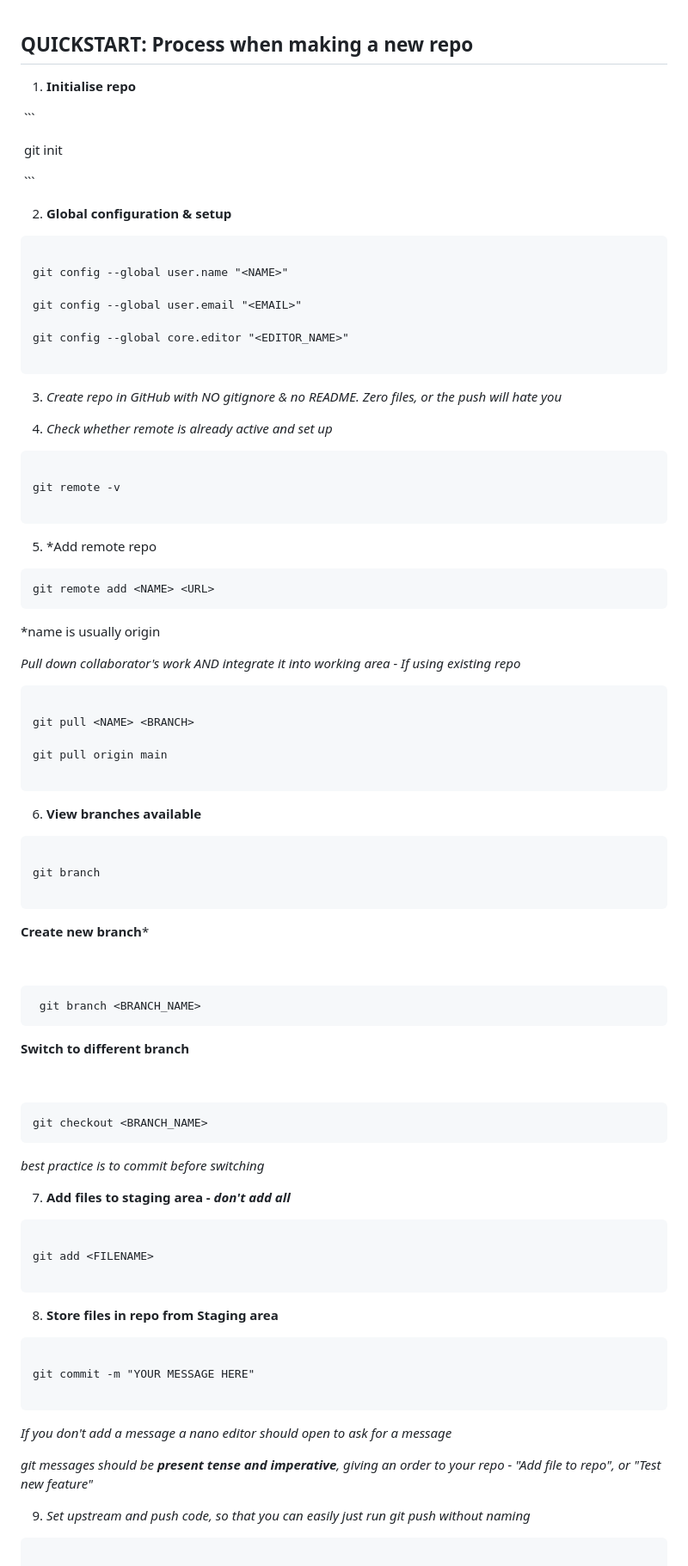
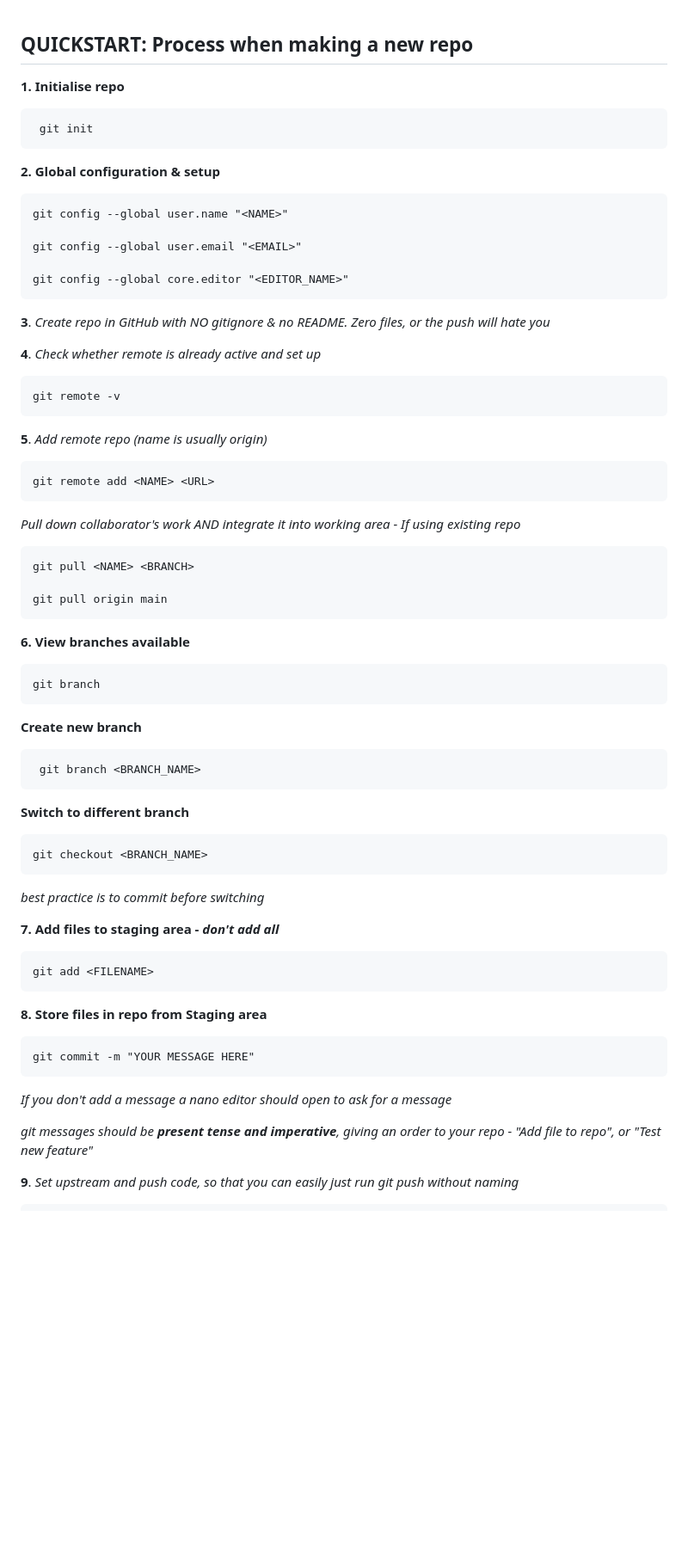
Before and after one commit to liessap85/learn-git, a Markdown page: README.md, the part around the change printed below. Shown: that part at 86% size. GitHub-like rendering; blank space fills up the shorter version.

````diff
--- a/README.md
+++ b/README.md
@@ -5,129 +5,100 @@
 
 
 
-1. **Initialise repo**
-
- ```
-
+**1. Initialise repo**
+```
  git init
-
- ```
+```
 
 
 
 
-2. **Global configuration & setup**
-
+**2. Global configuration & setup**
 ```
-
 git config --global user.name "<NAME>"
 
 git config --global user.email "<EMAIL>"
 
 git config --global core.editor "<EDITOR_NAME>"
-
 ```
 
 
 
 
-3. *Create repo in GitHub with NO gitignore & no README. Zero files, or the push will hate you*
+**3**. *Create repo in GitHub with NO gitignore & no README. Zero files, or the push will hate you*
 
 
 
 
-4. *Check whether remote is already active and set up*
-
+**4**. *Check whether remote is already active and set up*
 ```
-
 git remote -v
-
 ```
 
 
 
 
-5. *Add remote repo
-
+**5**. *Add remote repo (name is usually origin)*
 ```
 git remote add <NAME> <URL>
 ```
 
-*name is usually origin
+
 
 
 *Pull down collaborator's work AND integrate it into working area - If using existing repo*
 
 ```
-
 git pull <NAME> <BRANCH>
 
 git pull origin main
-
 ```
 
 
 
 
-6. **View branches available**
-
+**6. View branches available**
 ```
-
 git branch
-
 ```
 
 
 
-**Create new branch***
-
-
+**Create new branch**
 ```
  git branch <BRANCH_NAME>
 ```
 
 
 **Switch to different branch**
-
-
 ```
 git checkout <BRANCH_NAME>
 ```
-
 *best practice is to commit before switching*
 
 
 
-7. **Add files to staging area - *don't add all***
-
+**7. Add files to staging area - *don't add all***
 ```
-
 git add <FILENAME>
-
 ```
 
 
 
 
-8. **Store files in repo from Staging area**
-
+**8. Store files in repo from Staging area**
+```
+git commit -m "YOUR MESSAGE HERE"
 ```
 
-git commit -m "YOUR MESSAGE HERE"
-
-```
-
-*If you don't add a message a nano editor should open to ask for a message*
+  *If you don't add a message a nano editor should open to ask for a message*
 
 
-
-*git messages should be **present tense and imperative**, giving an order to your repo - "Add file to repo", or "Test new feature"*
+  *git messages should be **present tense and imperative**, giving an order to your repo - "Add file to repo", or "Test new feature"*
 
 
 
 
-9. *Set upstream and push code, so that you can easily just run git push without naming*
-
+**9**. *Set upstream and push code, so that you can easily just run git push without naming*
 ```
-
 git push -u origin main
````
Also changed, not shown: other parts of README.md (+8 -92 lines).
